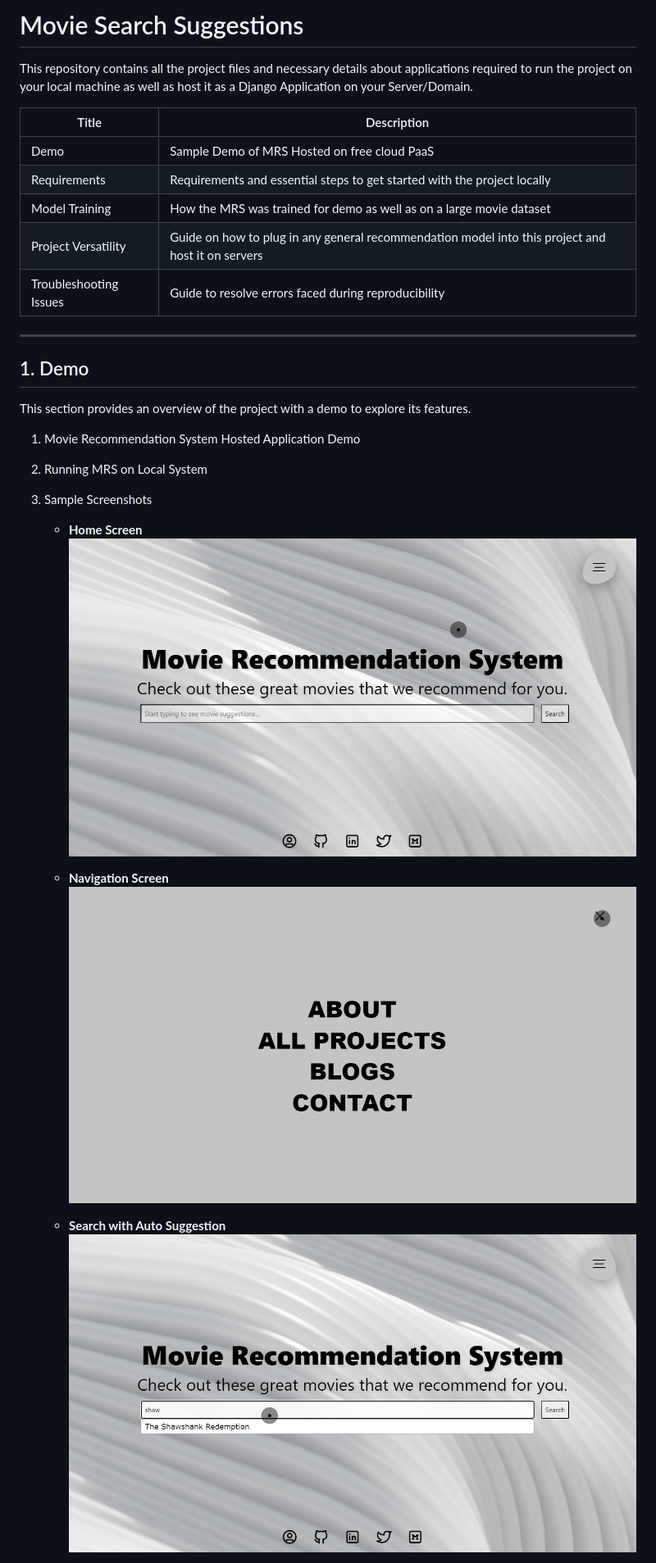
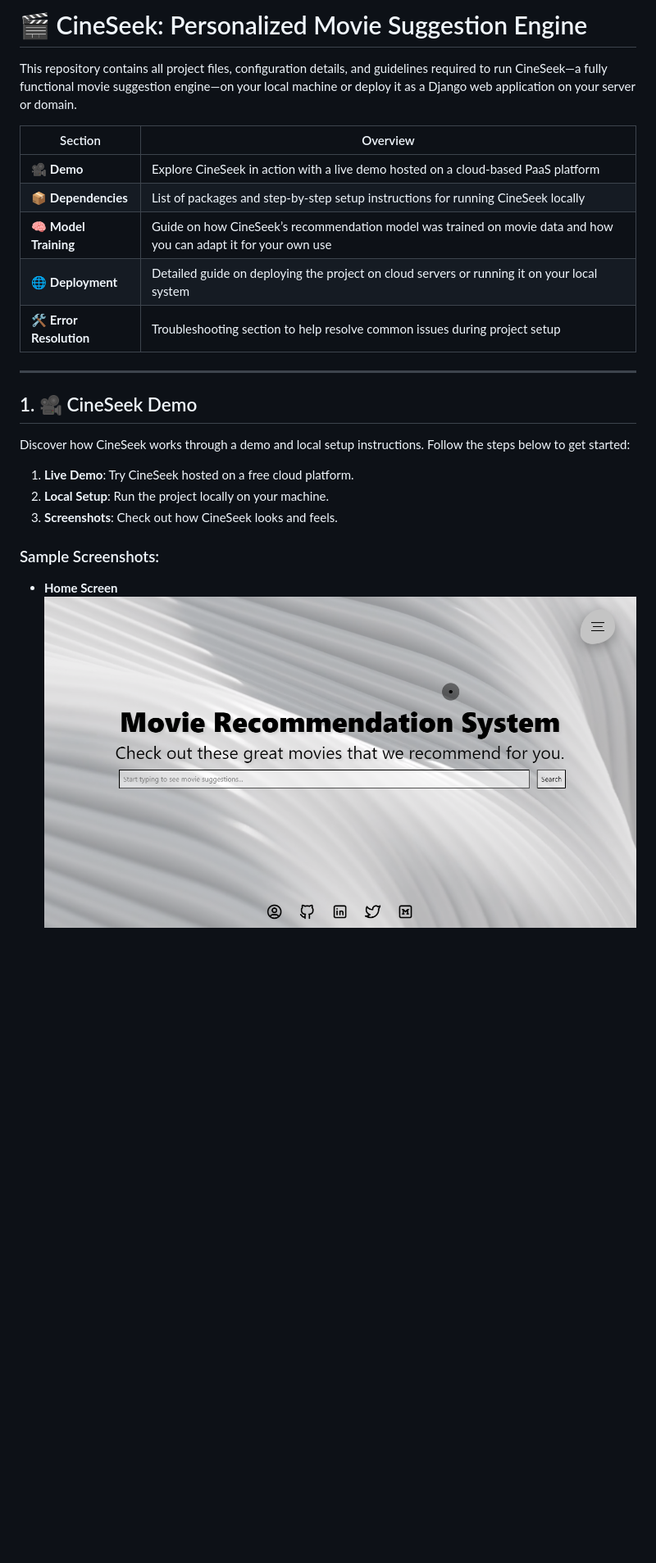
Before and after one commit to gurjotsandher/python-movie-ai-recommender, a Markdown page: README.md, the part around the change printed below. Shown: that part at 82% size. Rendered like a GitHub page; blank space fills up the shorter version.

```diff
--- a/README.md
+++ b/README.md
@@ -1,30 +1,27 @@
-# Movie Search Suggestions
-This repository contains all the project files and necessary details about applications required to run the project on your local machine as well as host it as a Django Application on your Server/Domain.
+# 🎬 CineSeek: Personalized Movie Suggestion Engine
 
-| Title                                    | Description                                                                                                         |
-| ---------------------------------------- | ------------------------------------------------------------------------------------------------------------------- |
-| Demo                                     | Sample Demo of MRS Hosted on free cloud PaaS                                                                       |
-| Requirements                             | Requirements and essential steps to get started with the project locally                                           |
-| Model Training                           | How the MRS was trained for demo as well as on a large movie dataset                                               |
-| Project Versatility                      | Guide on how to plug in any general recommendation model into this project and host it on servers                   |
-| Troubleshooting Issues                   | Guide to resolve errors faced during reproducibility                                                               |
+This repository contains all project files, configuration details, and guidelines required to run CineSeek—a fully functional movie suggestion engine—on your local machine or deploy it as a Django web application on your server or domain.
 
-<hr>
+| Section                                  | Overview                                                                                                            |
+| ---------------------------------------- | ------------------------------------------------------------------------------------------------------------------ |
+| 🎥 **Demo**                              | Explore CineSeek in action with a live demo hosted on a cloud-based PaaS platform                                   |
+| 📦 **Dependencies**                      | List of packages and step-by-step setup instructions for running CineSeek locally                                   |
+| 🧠 **Model Training**                    | Guide on how CineSeek’s recommendation model was trained on movie data and how you can adapt it for your own use   |
+| 🌐 **Deployment**                        | Detailed guide on deploying the project on cloud servers or running it on your local system                        |
+| 🛠️ **Error Resolution**                  | Troubleshooting section to help resolve common issues during project setup                                          |
 
-## 1. Demo
+---
 
-This section provides an overview of the project with a demo to explore its features.
+## 1. 🎥 CineSeek Demo
 
-1. Movie Recommendation System Hosted Application Demo
-2. Running MRS on Local System
-3. Sample Screenshots
+Discover how CineSeek works through a demo and local setup instructions. Follow the steps below to get started:
 
-   - **Home Screen**
-     ![Home Screen](static/images/ss1.png)
+1. **Live Demo**: Try CineSeek hosted on a free cloud platform.
+2. **Local Setup**: Run the project locally on your machine.
+3. **Screenshots**: Check out how CineSeek looks and feels.
 
-   - **Navigation Screen**
-     ![Navigation Screen](static/images/ss2.png)
+### Sample Screenshots:
 
-   - **Search with Auto Suggestion**
-     ![Search Functionality](static/images/ss3.png)
+- **Home Screen**
+  ![Home Screen](static/images/ss1.png)
 
```
Also changed, not shown: other parts of README.md (+45 -46 lines).
